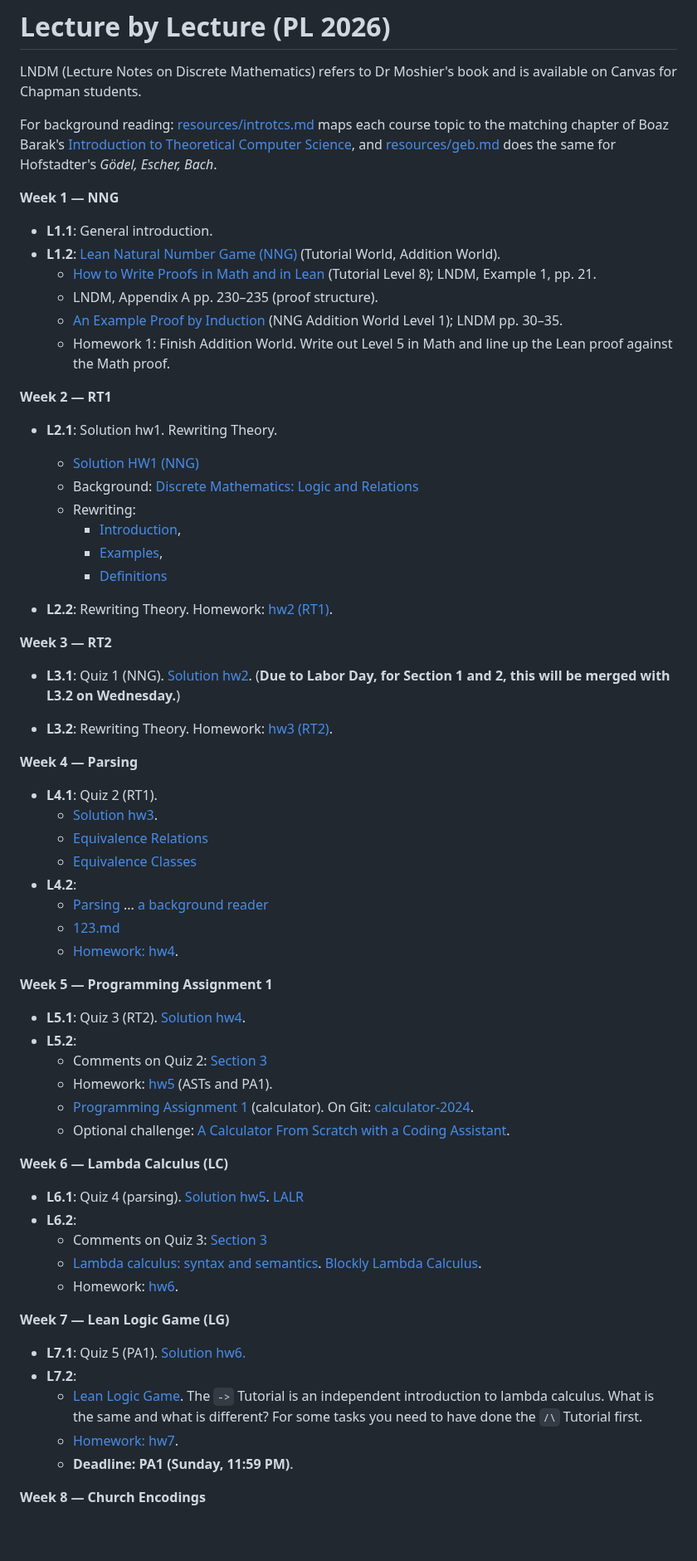
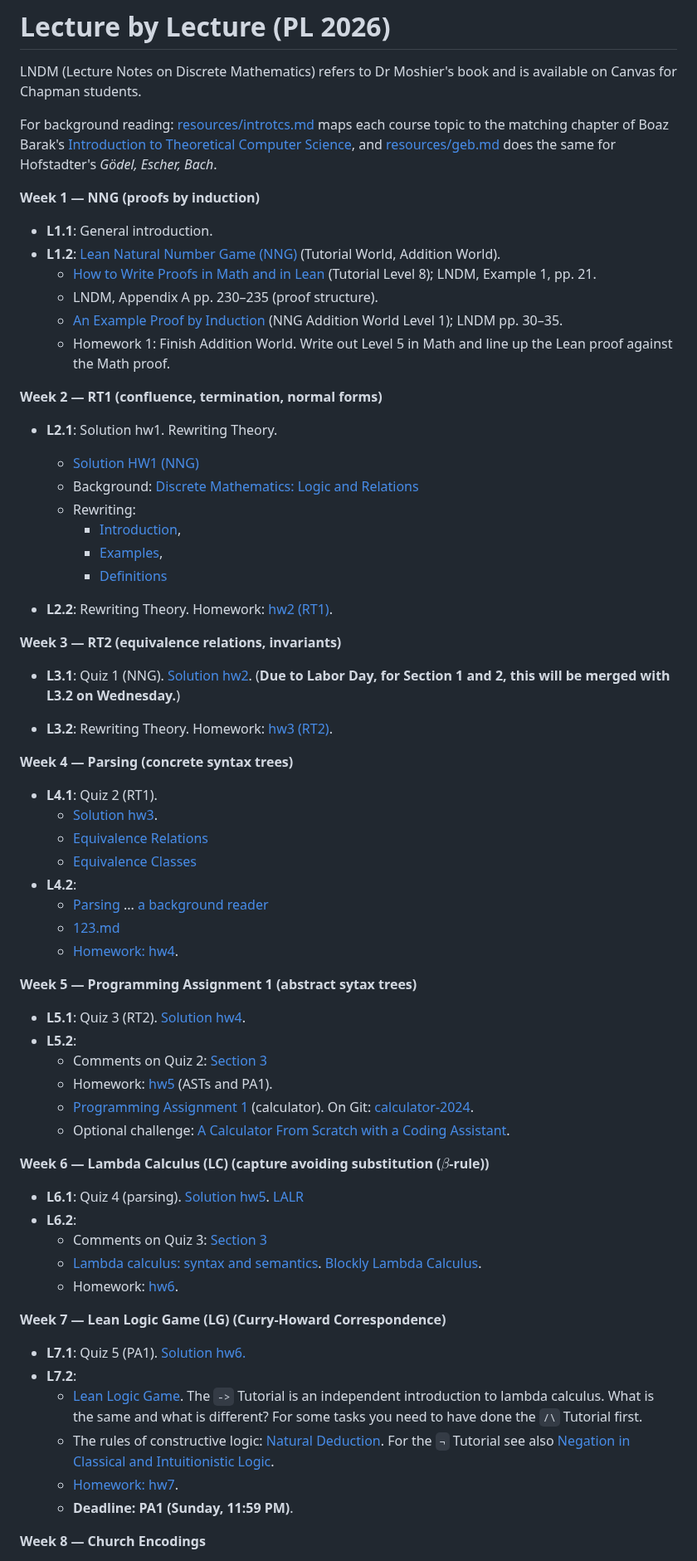
Before and after one commit to alexhkurz/CPSC-354-programming-languages-2026, a Markdown page: lecture-by-lecture.md, the part around the change. Shown at 83% size. Drawn GitHub-style; blank space fills up the shorter version.

Commit message:
l7.2: link natural deduction note (rules of constructive logic)
Generated with [Devin](https://devin.ai)

Co-Authored-By: Devin <158243242+devin-ai-integration[bot]@users.noreply.github.com>

```diff
--- a/lecture-by-lecture.md
+++ b/lecture-by-lecture.md
@@ -4,7 +4,7 @@ LNDM (Lecture Notes on Discrete Mathematics) refers to Dr Moshier's book  and is
 
 For background reading: [resources/introtcs.md](resources/introtcs.md) maps each course topic to the matching chapter of Boaz Barak's [Introduction to Theoretical Computer Science](https://introtcs.org/public/), and [resources/geb.md](resources/geb.md) does the same for Hofstadter's *Gödel, Escher, Bach*.
 
-**Week 1 — NNG**
+**Week 1 — NNG (proofs by induction)**
 
 - **L1.1**: General introduction.
 - **L1.2**: [Lean Natural Number Game (NNG)](https://adam.math.hhu.de/#/g/leanprover-community/nng4) (Tutorial World, Addition World).
@@ -13,7 +13,7 @@ For background reading: [resources/introtcs.md](resources/introtcs.md) maps each
   - [An Example Proof by Induction](https://hackmd.io/@alexhkurz/BkZ4h76hA) (NNG Addition World Level 1); LNDM pp. 30–35.
   - Homework 1: Finish Addition World. Write out Level 5 in Math and line up the Lean proof against the Math proof.
 
-**Week 2 — RT1**
+**Week 2 — RT1 (confluence, termination, normal forms)**
 
 - **L2.1**: Solution hw1. Rewriting Theory.
   - [Solution HW1 (NNG)](https://hackmd.io/@jweinberger/HkdP-EG_fg)
@@ -25,13 +25,13 @@ For background reading: [resources/introtcs.md](resources/introtcs.md) maps each
 
 - **L2.2**: Rewriting Theory. Homework: [hw2 (RT1)](https://hackmd.io/@jweinberger/SJoCCbLufe).
 
-**Week 3 — RT2**
+**Week 3 — RT2 (equivalence relations, invariants)**
 
 - **L3.1**: Quiz 1 (NNG). [Solution hw2](https://hackmd.io/89uIvsBBSlCF6VOpS7ultQ).  (**Due to Labor Day, for Section 1 and 2, this will be merged with L3.2 on Wednesday.**)
 
 - **L3.2**: Rewriting Theory. Homework: [hw3 (RT2)](https://hackmd.io/@jweinberger/r1q6RMyKMx).
 
-**Week 4 — Parsing**
+**Week 4 — Parsing (concrete syntax trees)**
 
 - **L4.1**: Quiz 2 (RT1).
   - [Solution hw3](https://hackmd.io/@alexhkurz/SJ0NUotFfg).
@@ -42,7 +42,7 @@ For background reading: [resources/introtcs.md](resources/introtcs.md) maps each
   - [123.md](https://hackmd.io/@alexhkurz/SkPLtk9Kze)
   - [Homework: hw4](https://hackmd.io/7Z1tR6TPSDaOBPMylhuicA?view#Homework-preparation-for-Quiz-4).
 
-**Week 5 — Programming Assignment 1**
+**Week 5 — Programming Assignment 1 (abstract sytax trees)**
 
 - **L5.1**: Quiz 3 (RT2). [Solution hw4](https://hackmd.io/@alexhkurz/SkOJDqeqfx).
 - **L5.2**:
@@ -51,7 +51,7 @@ For background reading: [resources/introtcs.md](resources/introtcs.md) maps each
   - [Programming Assignment 1](https://hackmd.io/@alexhkurz/HJIOalf5fg) (calculator). On Git: [calculator-2024](https://codeberg.org/alexhkurz/calculator-2024/).
   - Optional challenge: [A Calculator From Scratch with a Coding Assistant](https://hackmd.io/@alexhkurz/SyeFTlG9Ml).
 
-**Week 6 — Lambda Calculus (LC)**
+**Week 6 — Lambda Calculus (LC) (capture avoiding substitution ($\beta$-rule))**
 
 - **L6.1**: Quiz 4 (parsing). [Solution hw5](https://hackmd.io/@jweinberger/BkFor__9Gl). [LALR](https://en.wikipedia.org/wiki/LALR_parser)
 - **L6.2**:
@@ -59,11 +59,12 @@ For background reading: [resources/introtcs.md](resources/introtcs.md) maps each
   - [Lambda calculus: syntax and semantics](https://hackmd.io/@alexhkurz/rJR2H3YCR). [Blockly Lambda Calculus](https://alexhkurz.github.io/BlocklyLambdaCalculus/lc-with-arithmetic/).
   - Homework: [hw6](https://hackmd.io/@alexhkurz/SJL8qlocze).
 
-**Week 7 — Lean Logic Game (LG)**
+**Week 7 — Lean Logic Game (LG) (Curry-Howard Correspondence)**
 
 - **L7.1**: Quiz 5 (PA1). [Solution hw6.](https://hackmd.io/@jweinberger/By1_4H-iMg)
 - **L7.2**:
   - [Lean Logic Game](https://adam.math.hhu.de/#/g/trequetrum/lean4game-logic). The `->` Tutorial is an independent introduction to lambda calculus. What is the same and what is different? For some tasks you need to have done the `/\` Tutorial first.
+  - The rules of constructive logic: [Natural Deduction](https://hackmd.io/@alexhkurz/r1bYDpMybx). For the `¬` Tutorial see also [Negation in Classical and Intuitionistic Logic](https://hackmd.io/@alexhkurz/Bkn5Q_Pfgl).
   - [Homework: hw7](https://hackmd.io/@alexhkurz/rkw5mVXozx).
   - **Deadline: PA1 (Sunday, 11:59 PM)**.
 
```
